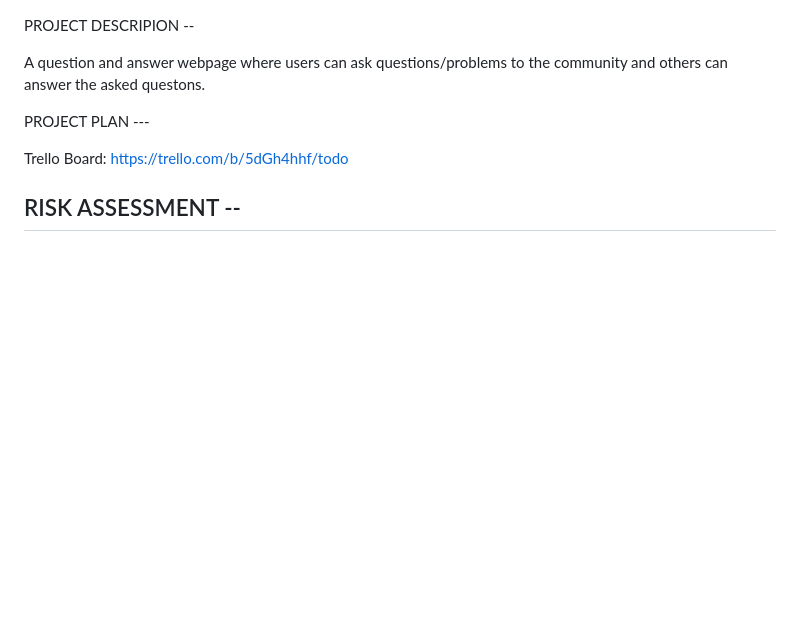
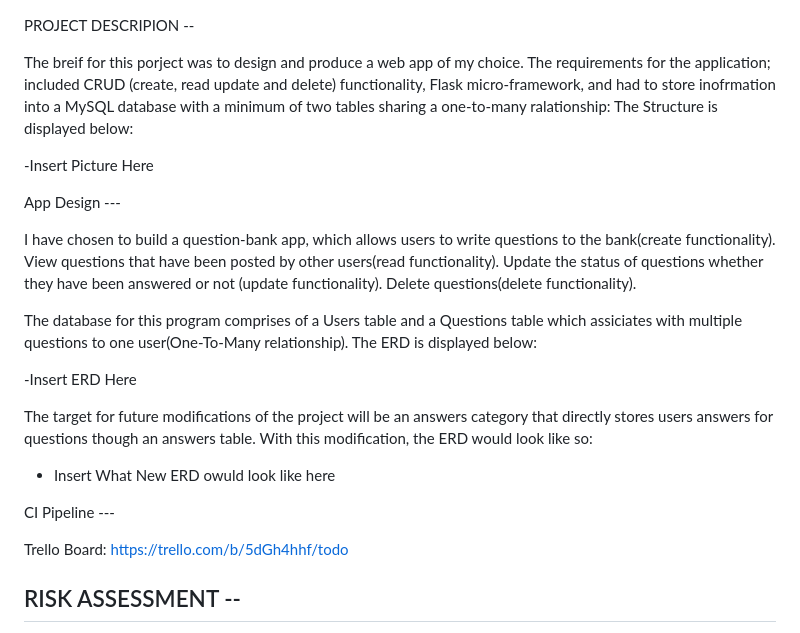
Before and after one commit to 0xUO/qa-project, a Markdown page: README.md, the part around the change. GitHub-like rendering; blank space fills up the shorter version.

```diff
--- a/README.md
+++ b/README.md
@@ -1,8 +1,32 @@
 PROJECT DESCRIPION --
 
-A question and answer webpage where users can ask questions/problems to the community and others can answer the asked questons.
+The breif for this porject was to design and produce a web app of my choice.
+The requirements for the application; included CRUD (create, read update and delete) functionality,
+Flask micro-framework, and had to store inofrmation into a MySQL database with a minimum of two tables sharing a one-to-many ralationship:
+The Structure is displayed below:
 
-PROJECT PLAN ---
+-Insert Picture Here
+
+App Design ---
+
+I have chosen to build a question-bank app, which allows users to write questions to the bank(create functionality).
+View questions that have been posted by other users(read functionality).
+Update the status of questions whether they have been answered or not (update functionality).
+Delete questions(delete functionality).
+
+The database for this program comprises of a Users table and a Questions table which assiciates with multiple questions to one user(One-To-Many relationship).
+The ERD is displayed below:
+
+-Insert ERD Here
+
+The target for future modifications of the project will be an answers category that directly stores users answers for questions though an answers table.
+With this modification, the ERD would look like so:
+
+- Insert What New ERD owuld look like here
+
+CI Pipeline ---
+
+
 
 Trello Board:  https://trello.com/b/5dGh4hhf/todo
 
```
Also changed, not shown: figures/ERD relationship model.png (added), figures/TrelloBoard.png (added), 5 other files.
